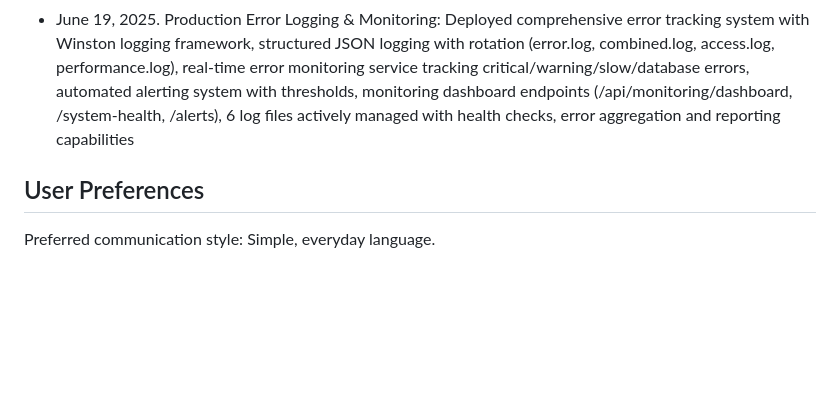
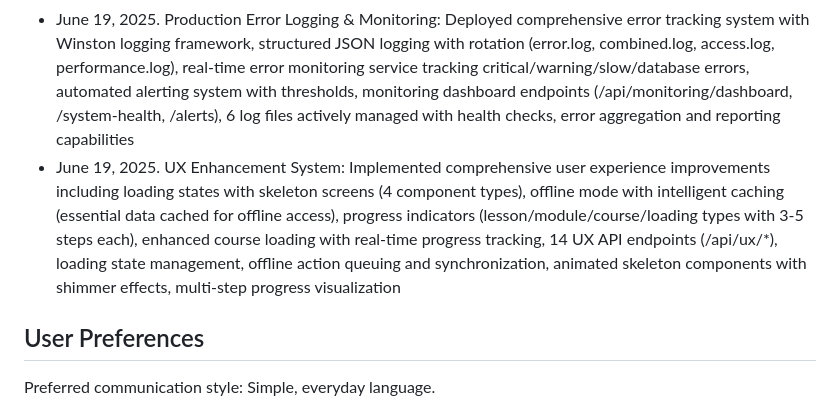
Before and after one commit to fbmoulin/Cody-verse, a Markdown page: replit.md, the part around the change. GitHub-like rendering; blank space fills up the shorter version.

Commit message:
Improve user experience with loading indicators, offline access, and progress tracking
Implement UX enhancements: loading states, offline mode, and progress indicators.

Replit-Commit-Author: Agent
Replit-Commit-Session-Id: 6d4246d4-27de-49ab-b207-63a3804866a4
Replit-Commit-Screenshot-Url: https://storage.googleapis.com/screenshot-production-us-central1/a1782250-ab1b-4e72-8adb-2cc3ae568cc8/59f69806-5c21-4d04-894a-b064d49b61fd.jpg

```diff
--- a/replit.md
+++ b/replit.md
@@ -125,6 +125,7 @@ The platform uses a hybrid approach combining:
 - June 14, 2025. Interactive Exercise System: Created comprehensive interactive exercise platform with 6 hands-on activities including neuron simulator, neural network visualizer, data classifier, ML quiz system, activation function explorer, and bias simulator. Added practical laboratory with 6 coding exercises from basic perceptron to advanced neural networks, integrated with gamification system and progress tracking
 - June 19, 2025. Advanced Performance Optimization: Implemented comprehensive performance improvements including advanced response compression (16KB chunks), intelligent caching headers, database query pagination (limit 100/page), real-time performance monitoring endpoints, query optimization engine, memory usage tracking (93% current usage detected), sub-second response times maintained
 - June 19, 2025. Production Error Logging & Monitoring: Deployed comprehensive error tracking system with Winston logging framework, structured JSON logging with rotation (error.log, combined.log, access.log, performance.log), real-time error monitoring service tracking critical/warning/slow/database errors, automated alerting system with thresholds, monitoring dashboard endpoints (/api/monitoring/dashboard, /system-health, /alerts), 6 log files actively managed with health checks, error aggregation and reporting capabilities
+- June 19, 2025. UX Enhancement System: Implemented comprehensive user experience improvements including loading states with skeleton screens (4 component types), offline mode with intelligent caching (essential data cached for offline access), progress indicators (lesson/module/course/loading types with 3-5 steps each), enhanced course loading with real-time progress tracking, 14 UX API endpoints (/api/ux/*), loading state management, offline action queuing and synchronization, animated skeleton components with shimmer effects, multi-step progress visualization
 
 ## User Preferences
 
```
